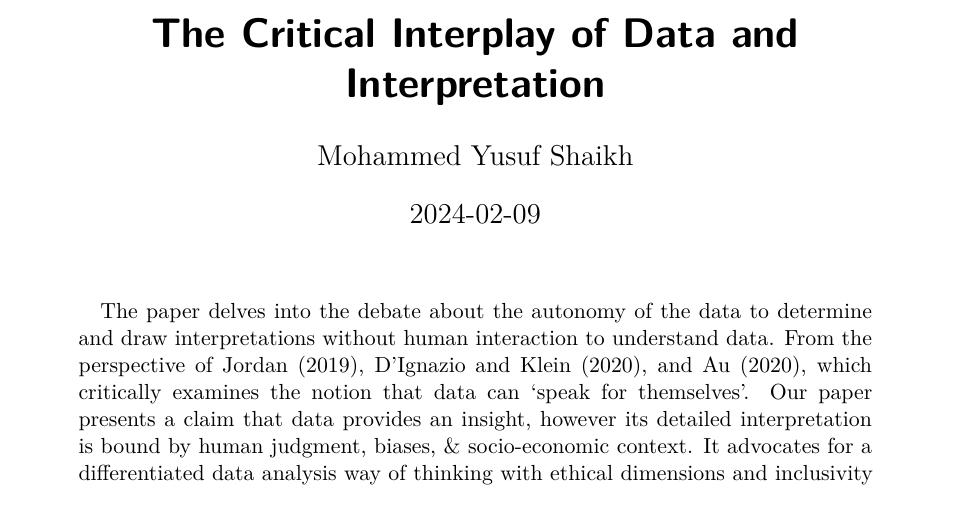
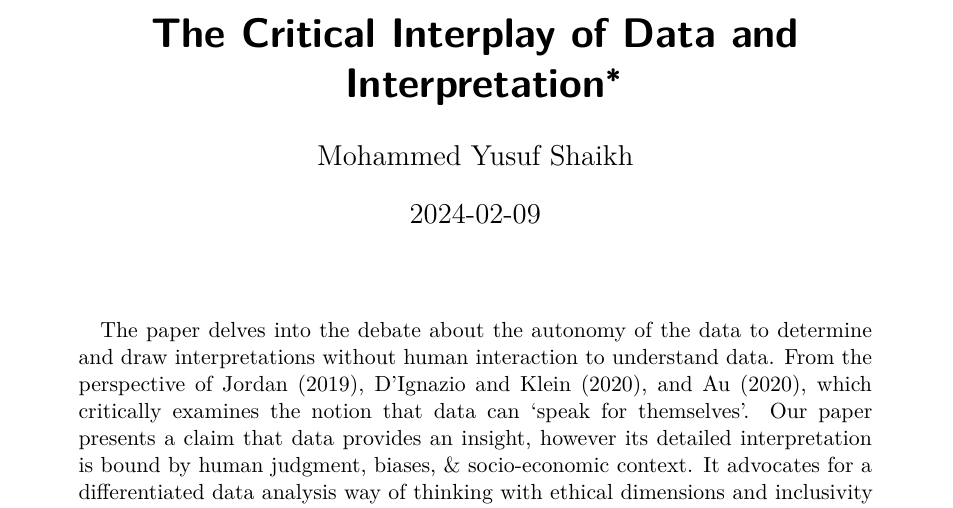
Before and after one commit to Yusuf365/Mini-essay-6, a Quarto document (Mini Essay 6.qmd): part of page 1 of 3, cut so that both start at the same text. Rendered offline with R 4.5, knitr and Pandoc in place of Quarto, then LaTeX, with nearby package versions.

Commit message:
Adding Git link

```diff
--- a/Mini Essay 6.qmd
+++ b/Mini Essay 6.qmd
@@ -2,7 +2,7 @@
 title: "The Critical Interplay of Data and Interpretation"
 author: "Mohammed Yusuf Shaikh"
 date: "2024-02-09"
-github-repo: "https://github.com/Yusuf365/Mini-essay-6.git"
+thanks: "https://github.com/Yusuf365/Mini-essay-6.git"
 abstract: "The paper delves into the debate about the autonomy of the data to determine and draw interpretations without human interaction to understand data. From the perspective of Jordan (2019), D’Ignazio and Klein (2020), and Au (2020), which critically examines the notion that data can 'speak for themselves'. Our paper presents a claim that data provides an insight, however its detailed interpretation is bound by human judgment, biases, & socio-economic context. It advocates for a differentiated data analysis way of thinking with ethical dimensions and inclusivity in data science."
 format: pdf
 number-sections: true
```
Also changed, not shown: Mini-Essay-6.pdf.
